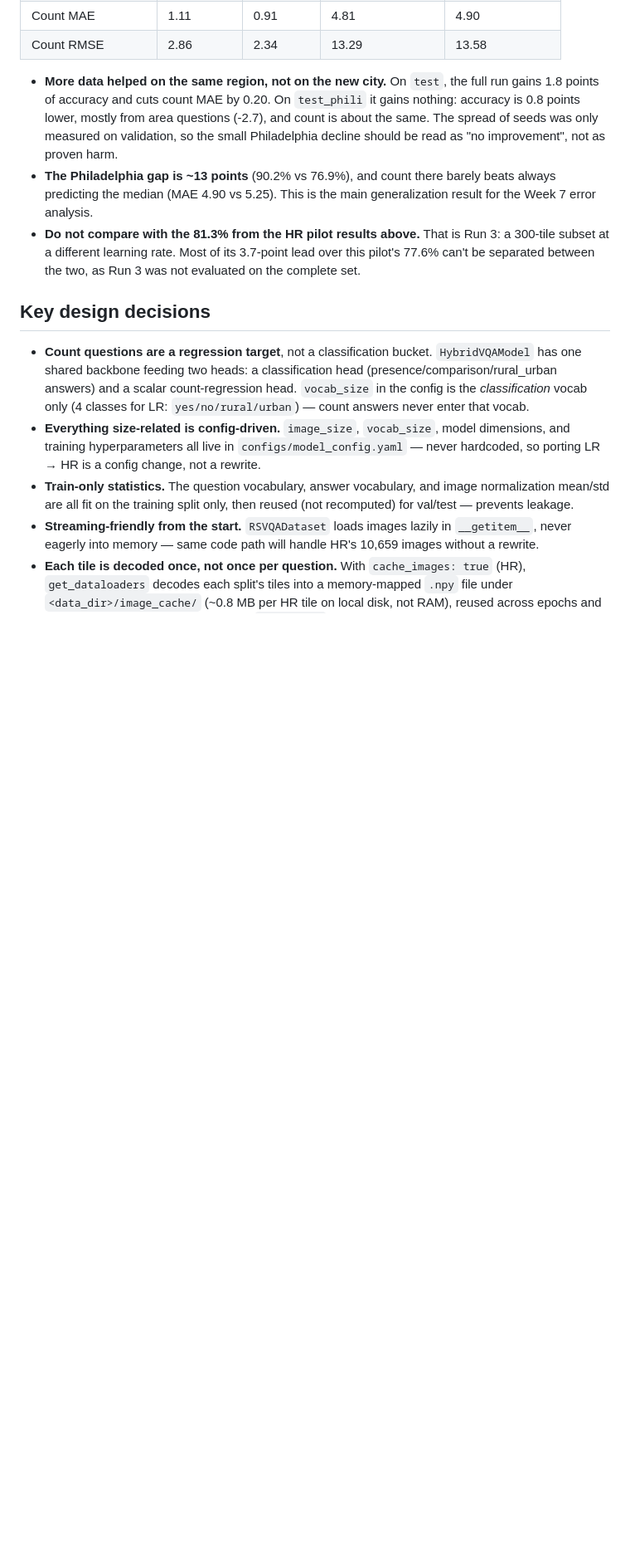
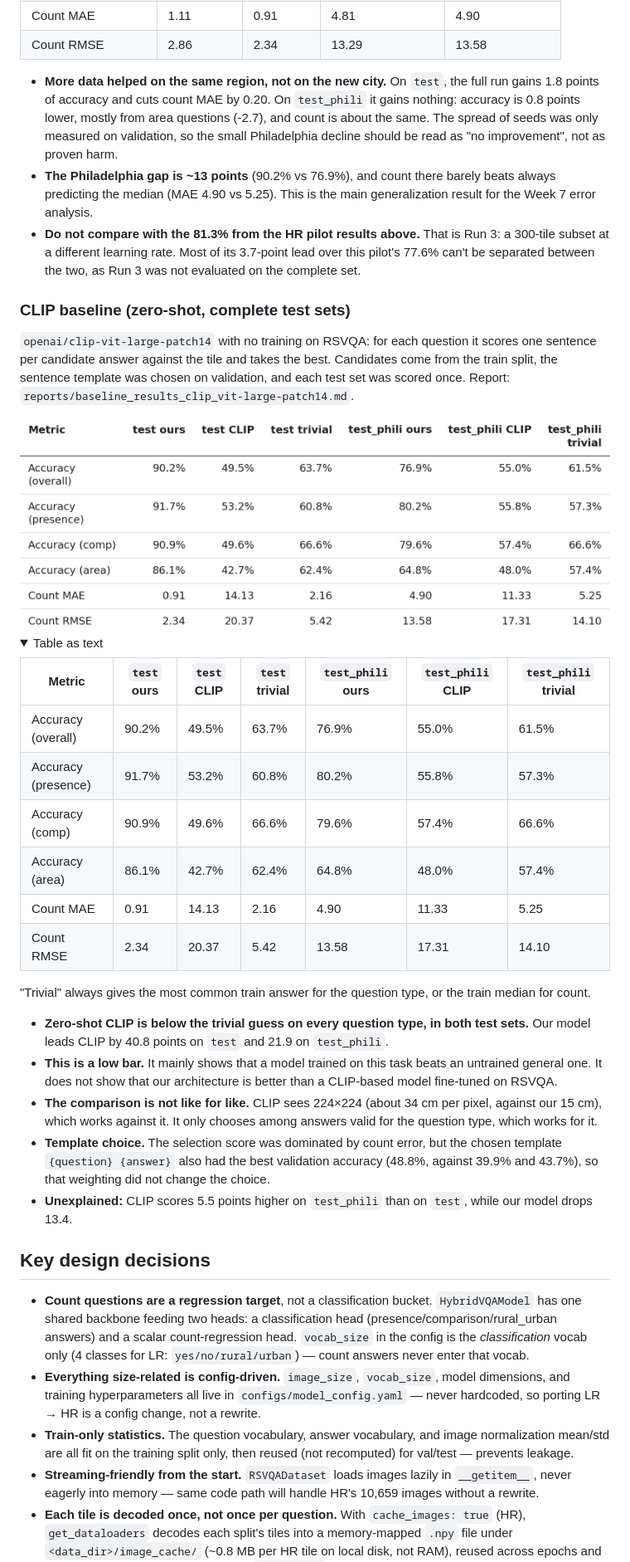
Before and after one commit to ngtdat9/rsvqa-hybrid-vqa, a Markdown page: README.md, the part around one of its changes. Shown at 83% size. Drawn GitHub-style; pictures changed too: reports/figures/table_11.png; folded sections open; blank space fills up the shorter version.

Commit message:
Record zero-shot CLIP results on the complete test sets
Co-Authored-By: Claude Opus 5.5 <noreply@anthropic.com>

```diff
--- a/README.md
+++ b/README.md
@@ -362,6 +363,41 @@ complete test sets. One seed each.
   a different learning rate. Most of its 3.7-point lead over this pilot's 77.6% can't be separated between
   the two, as Run 3 was not evaluated on the complete set.
 
+### CLIP baseline (zero-shot, complete test sets)
+
+`openai/clip-vit-large-patch14` with no training on RSVQA: for each question it scores one sentence per
+candidate answer against the tile and takes the best. Candidates come from the train split, the sentence
+template was chosen on validation, and each test set was scored once. Report:
+`reports/baseline_results_clip_vit-large-patch14.md`.
+
+<img src="reports/figures/table_11.png" alt="CLIP baseline (zero-shot, complete test sets): Metric, test ours, test CLIP, test trivial, test_phili ours, test_phili CLIP, test_phili trivial" width="864">
+
+<details><summary>Table as text</summary>
+
+| Metric | `test` ours | `test` CLIP | `test` trivial | `test_phili` ours | `test_phili` CLIP | `test_phili` trivial |
+|---|---|---|---|---|---|---|
+| Accuracy (overall) | 90.2% | 49.5% | 63.7% | 76.9% | 55.0% | 61.5% |
+| Accuracy (presence) | 91.7% | 53.2% | 60.8% | 80.2% | 55.8% | 57.3% |
+| Accuracy (comp) | 90.9% | 49.6% | 66.6% | 79.6% | 57.4% | 66.6% |
+| Accuracy (area) | 86.1% | 42.7% | 62.4% | 64.8% | 48.0% | 57.4% |
+| Count MAE | 0.91 | 14.13 | 2.16 | 4.90 | 11.33 | 5.25 |
+| Count RMSE | 2.34 | 20.37 | 5.42 | 13.58 | 17.31 | 14.10 |
+
+</details>
+
+"Trivial" always gives the most common train answer for the question type, or the train median for count.
+
+- **Zero-shot CLIP is below the trivial guess on every question type, in both test sets.** Our model leads
+  CLIP by 40.8 points on `test` and 21.9 on `test_phili`.
+- **This is a low bar.** It mainly shows that a model trained on this task beats an untrained general one.
+  It does not show that our architecture is better than a CLIP-based model fine-tuned on RSVQA.
+- **The comparison is not like for like.** CLIP sees 224×224 (about 34 cm per pixel, against our 15 cm),
+  which works against it. It only chooses among answers valid for the question type, which works for it.
+- **Template choice.** The selection score was dominated by count error, but the chosen template
+  `{question} {answer}` also had the best validation accuracy (48.8%, against 39.9% and 43.7%), so that
+  weighting did not change the choice.
+- **Unexplained:** CLIP scores 5.5 points higher on `test_phili` than on `test`, while our model drops 13.4.
+
 ## Key design decisions
 
 - **Count questions are a regression target**, not a classification bucket.
```
Also changed, not shown: other parts of README.md (+6 -5 lines), reports/baseline_results_clip_vit-large-patch14.md (added, +47 -0 lines), reports/figures/table_01.png, reports/figures/table_12.png (added).
